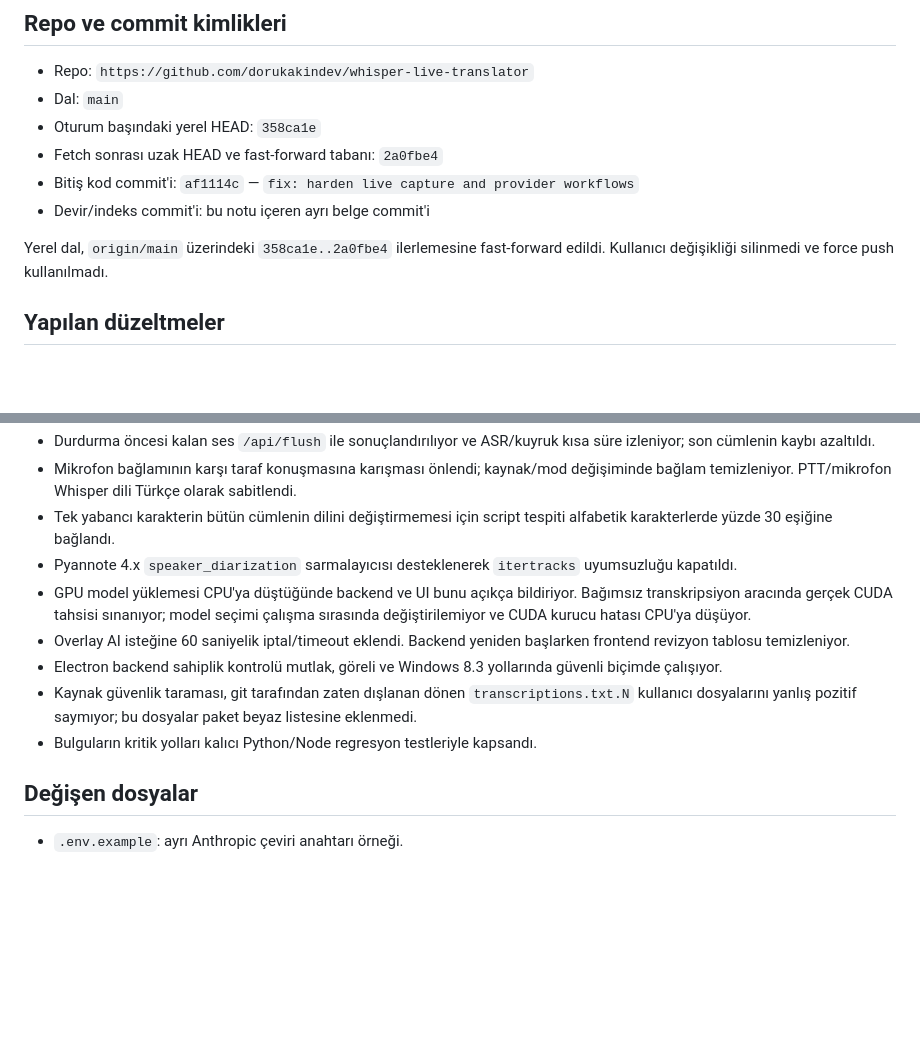
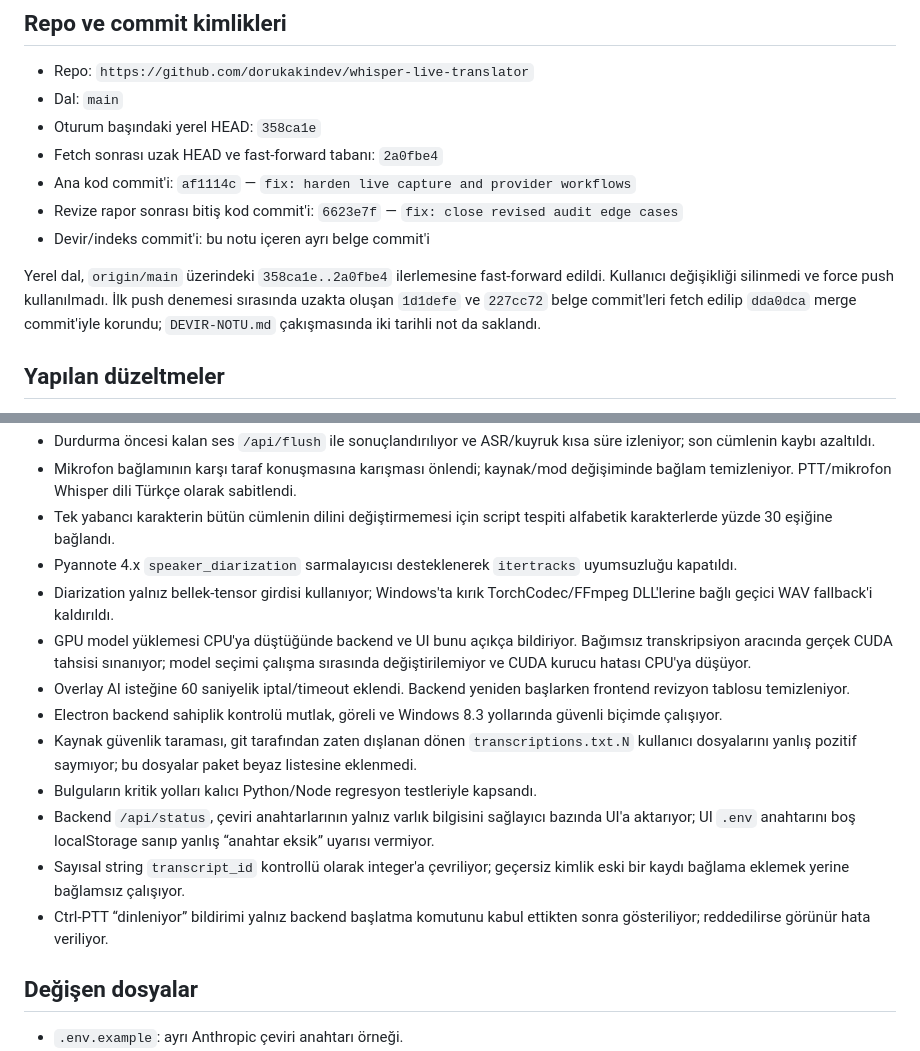
Before and after one commit to dorukakindev/whisper-live-translator, a Markdown page: docs/devir/2026-09-20-1540.md, 2 parts joined by grey strips. Drawn GitHub-style; blank space fills up the shorter version.

Commit message:
docs: complete revised audit handoff

```diff
--- a/docs/devir/2026-09-20-1540.md
+++ b/docs/devir/2026-09-20-1540.md
@@ -8,10 +8,12 @@
 - Dal: `main`
 - Oturum başındaki yerel HEAD: `358ca1e`
 - Fetch sonrası uzak HEAD ve fast-forward tabanı: `2a0fbe4`
-- Bitiş kod commit'i: `af1114c` — `fix: harden live capture and provider workflows`
+- Ana kod commit'i: `af1114c` — `fix: harden live capture and provider workflows`
+- Revize rapor sonrası bitiş kod commit'i: `6623e7f` — `fix: close revised audit edge cases`
 - Devir/indeks commit'i: bu notu içeren ayrı belge commit'i
 
 Yerel dal, `origin/main` üzerindeki `358ca1e..2a0fbe4` ilerlemesine fast-forward edildi. Kullanıcı değişikliği silinmedi ve force push kullanılmadı.
+İlk push denemesi sırasında uzakta oluşan `1d1defe` ve `227cc72` belge commit'leri fetch edilip `dda0dca` merge commit'iyle korundu; `DEVIR-NOTU.md` çakışmasında iki tarihli not da saklandı.
 
 ## Yapılan düzeltmeler
 
@@ -26,11 +28,15 @@ Yerel dal, `origin/main` üzerindeki `358ca1e..2a0fbe4` ilerlemesine fast-forwar
 - Mikrofon bağlamının karşı taraf konuşmasına karışması önlendi; kaynak/mod değişiminde bağlam temizleniyor. PTT/mikrofon Whisper dili Türkçe olarak sabitlendi.
 - Tek yabancı karakterin bütün cümlenin dilini değiştirmemesi için script tespiti alfabetik karakterlerde yüzde 30 eşiğine bağlandı.
 - Pyannote 4.x `speaker_diarization` sarmalayıcısı desteklenerek `itertracks` uyumsuzluğu kapatıldı.
+- Diarization yalnız bellek-tensor girdisi kullanıyor; Windows'ta kırık TorchCodec/FFmpeg DLL'lerine bağlı geçici WAV fallback'i kaldırıldı.
 - GPU model yüklemesi CPU'ya düştüğünde backend ve UI bunu açıkça bildiriyor. Bağımsız transkripsiyon aracında gerçek CUDA tahsisi sınanıyor; model seçimi çalışma sırasında değiştirilemiyor ve CUDA kurucu hatası CPU'ya düşüyor.
 - Overlay AI isteğine 60 saniyelik iptal/timeout eklendi. Backend yeniden başlarken frontend revizyon tablosu temizleniyor.
 - Electron backend sahiplik kontrolü mutlak, göreli ve Windows 8.3 yollarında güvenli biçimde çalışıyor.
 - Kaynak güvenlik taraması, git tarafından zaten dışlanan dönen `transcriptions.txt.N` kullanıcı dosyalarını yanlış pozitif saymıyor; bu dosyalar paket beyaz listesine eklenmedi.
 - Bulguların kritik yolları kalıcı Python/Node regresyon testleriyle kapsandı.
+- Backend `/api/status`, çeviri anahtarlarının yalnız varlık bilgisini sağlayıcı bazında UI'a aktarıyor; UI `.env` anahtarını boş localStorage sanıp yanlış “anahtar eksik” uyarısı vermiyor.
+- Sayısal string `transcript_id` kontrollü olarak integer'a çevriliyor; geçersiz kimlik eski bir kaydı bağlama eklemek yerine bağlamsız çalışıyor.
+- Ctrl-PTT “dinleniyor” bildirimi yalnız backend başlatma komutunu kabul ettikten sonra gösteriliyor; reddedilirse görünür hata veriliyor.
 
 ## Değişen dosyalar
 
```
